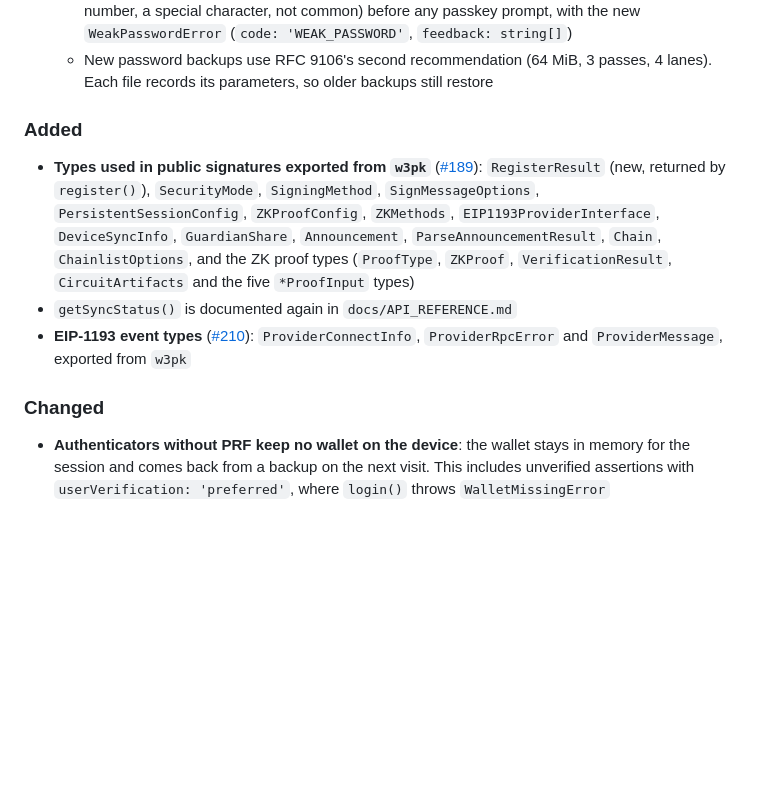
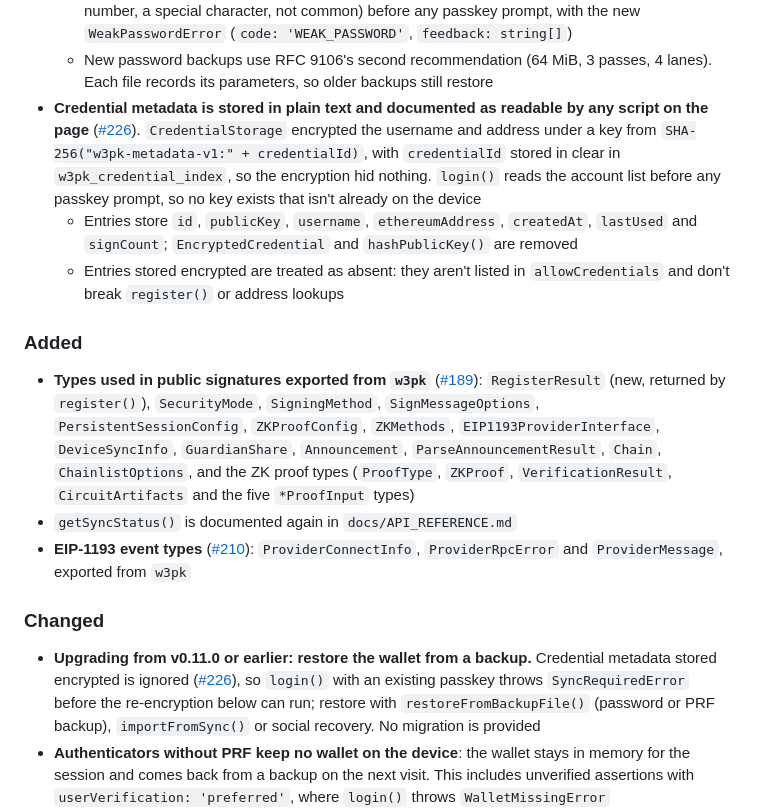
Before and after one commit to w3hc/w3pk, a Markdown page: CHANGELOG.md, the part around the change. Drawn GitHub-style; blank space fills up the shorter version.

Commit message:
add changelog entry for plain-text credential metadata

```diff
--- a/CHANGELOG.md
+++ b/CHANGELOG.md
@@ -31,6 +31,9 @@ and this project adheres to [Semantic Versioning](https://semver.org/spec/v2.0.0
 - **Password backups refuse weak passwords and use stronger Argon2id parameters** ([#227](https://github.com/w3hc/w3pk/issues/227)). `createPasswordBackup()` accepted any non-empty password, and Argon2id ran at OWASP's minimum (19 MiB, 2 passes), so a stolen backup or a set of guardian shares with a weak password could be brute-forced offline
   - `createBackupFile()`, `setupSocialRecovery()` and the `exportForSync(password)` fallback refuse a password that fails `isStrongPassword()` (12+ characters, upper and lower case, a number, a special character, not common) before any passkey prompt, with the new `WeakPasswordError` (`code: 'WEAK_PASSWORD'`, `feedback: string[]`)
   - New password backups use RFC 9106's second recommendation (64 MiB, 3 passes, 4 lanes). Each file records its parameters, so older backups still restore
+- **Credential metadata is stored in plain text and documented as readable by any script on the page** ([#226](https://github.com/w3hc/w3pk/issues/226)). `CredentialStorage` encrypted the username and address under a key from `SHA-256("w3pk-metadata-v1:" + credentialId)`, with `credentialId` stored in clear in `w3pk_credential_index`, so the encryption hid nothing. `login()` reads the account list before any passkey prompt, so no key exists that isn't already on the device
+  - Entries store `id`, `publicKey`, `username`, `ethereumAddress`, `createdAt`, `lastUsed` and `signCount`; `EncryptedCredential` and `hashPublicKey()` are removed
+  - Entries stored encrypted are treated as absent: they aren't listed in `allowCredentials` and don't break `register()` or address lookups
 
 ### Added
 
@@ -40,6 +43,7 @@ and this project adheres to [Semantic Versioning](https://semver.org/spec/v2.0.0
 
 ### Changed
 
+- **Upgrading from v0.11.0 or earlier: restore the wallet from a backup.** Credential metadata stored encrypted is ignored ([#226](https://github.com/w3hc/w3pk/issues/226)), so `login()` with an existing passkey throws `SyncRequiredError` before the re-encryption below can run; restore with `restoreFromBackupFile()` (password or PRF backup), `importFromSync()` or social recovery. No migration is provided
 - **Authenticators without PRF keep no wallet on the device**: the wallet stays in memory for the session and comes back from a backup on the next visit. This includes unverified assertions with `userVerification: 'preferred'`, where `login()` throws `WalletMissingError`
 - **Wallets stored before this release** are re-encrypted at the next `login()` from a PRF persistent session when one exists; otherwise `login()` throws `WalletMissingError` and the wallet is restored from a backup
 - `DeviceSyncManager.importFromSync()` also returns `walletPrfOutput`, the PRF output the wallet key comes from
```
